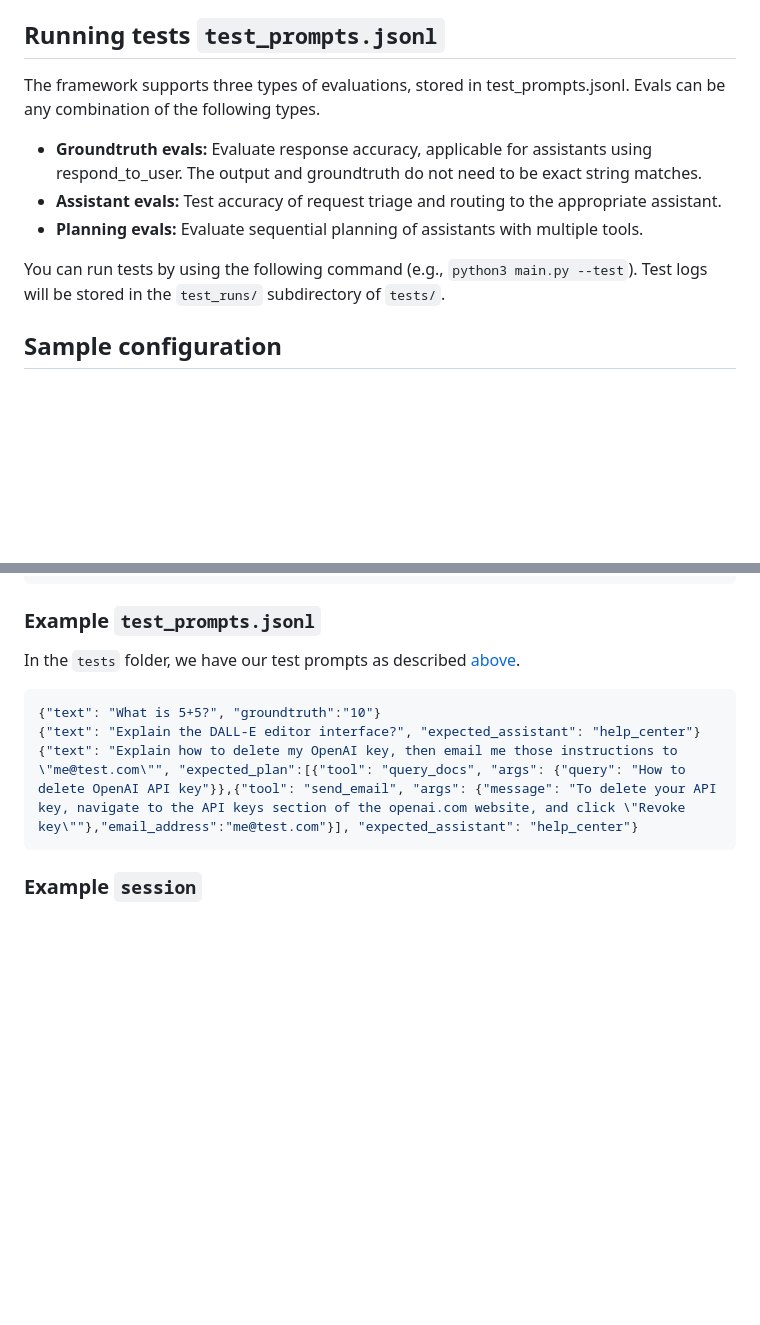
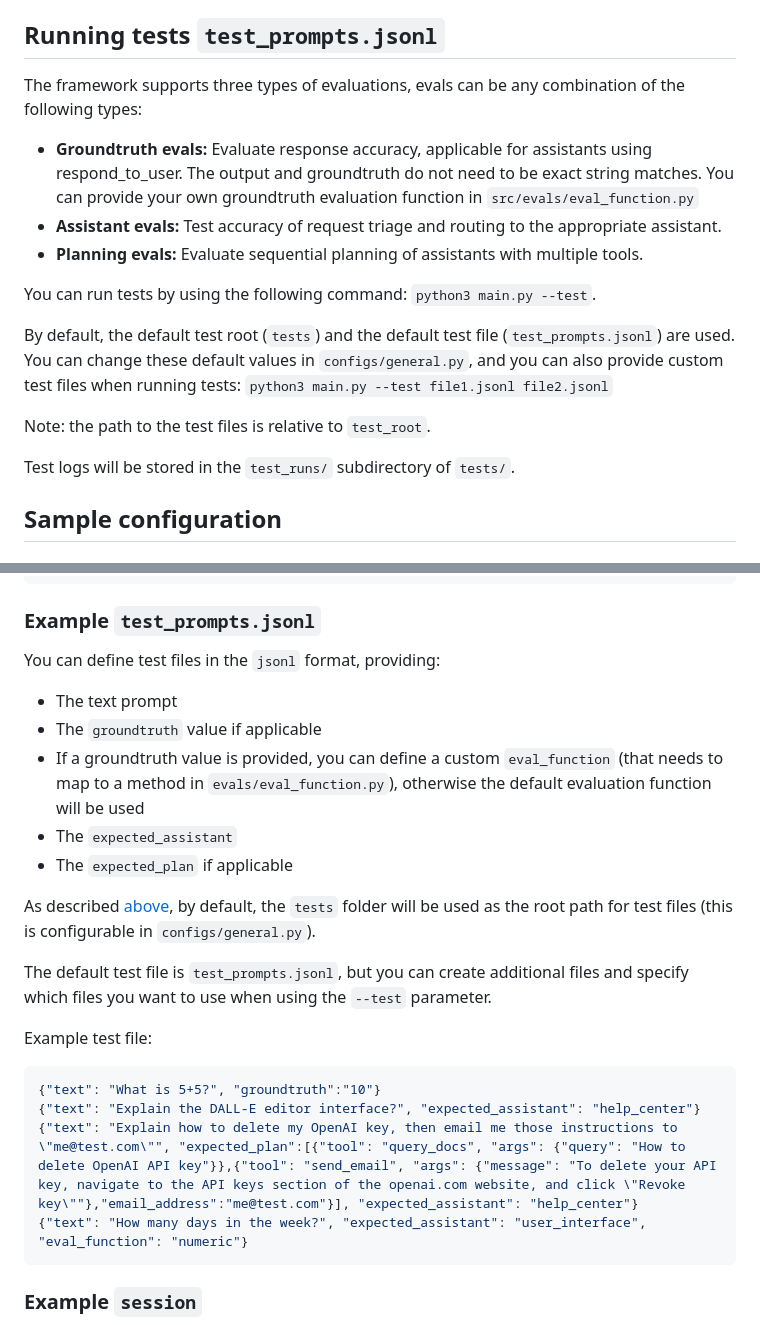
Before and after one commit to openai/swarm, a Markdown page: readme.md, 2 parts joined by grey strips. Drawn GitHub-style; blank space fills up the shorter version.

````diff
--- a/readme.md
+++ b/readme.md
@@ -108,13 +108,20 @@ E.g.: `"Send an email summarizing George Washington's wikipedia page to Jason Sm
 
 ## Running tests `test_prompts.jsonl`
 
-The framework supports three types of evaluations, stored in test_prompts.jsonl. Evals can be any combination of the following types.
+The framework supports three types of evaluations, evals can be any combination of the following types:
 
-- **Groundtruth evals:** Evaluate response accuracy, applicable for assistants using respond_to_user. The output and groundtruth do not need to be exact string matches.
+- **Groundtruth evals:** Evaluate response accuracy, applicable for assistants using respond_to_user. The output and groundtruth do not need to be exact string matches. You can provide your own groundtruth evaluation function in `src/evals/eval_function.py`
 - **Assistant evals:** Test accuracy of request triage and routing to the appropriate assistant.
 - **Planning evals:** Evaluate sequential planning of assistants with multiple tools.
 
-You can run tests by using the following command (e.g., `python3 main.py --test`). Test logs will be stored in the `test_runs/` subdirectory of `tests/`.
+You can run tests by using the following command: `python3 main.py --test`.
+
+By default, the default test root (`tests`) and the default test file (`test_prompts.jsonl`) are used.
+You can change these default values in `configs/general.py`, and you can also provide custom test files when running tests: `python3 main.py --test file1.jsonl file2.jsonl`
+
+Note: the path to the test files is relative to `test_root`.
+
+Test logs will be stored in the `test_runs/` subdirectory of `tests/`.
 
 ## Sample configuration
 
@@ -191,12 +198,25 @@ In the `swarm_tasks.json`, we define tasks in a JSON format, with the descriptio
 
 ### Example `test_prompts.jsonl`
 
-In the `tests` folder, we have our test prompts as described [above](#running-tests-test_promptsjsonl).
+You can define test files in the `jsonl` format, providing:
+
+- The text prompt
+- The `groundtruth` value if applicable
+- If a groundtruth value is provided, you can define a custom `eval_function` (that needs to map to a method in `evals/eval_function.py`), otherwise the default evaluation function will be used
+- The `expected_assistant`
+- The `expected_plan` if applicable
+
+As described [above](#running-tests-test_promptsjsonl), by default, the `tests` folder will be used as the root path for test files (this is configurable in `configs/general.py`).
+
+The default test file is `test_prompts.jsonl`, but you can create additional files and specify which files you want to use when using the `--test` parameter.
+
+Example test file:
 
 ```json
 {"text": "What is 5+5?", "groundtruth":"10"}
 {"text": "Explain the DALL-E editor interface?", "expected_assistant": "help_center"}
 {"text": "Explain how to delete my OpenAI key, then email me those instructions to \"me@test.com\"", "expected_plan":[{"tool": "query_docs", "args": {"query": "How to delete OpenAI API key"}},{"tool": "send_email", "args": {"message": "To delete your API key, navigate to the API keys section of the openai.com website, and click \"Revoke key\""},"email_address":"me@test.com"}], "expected_assistant": "help_center"}
+{"text": "How many days in the week?", "expected_assistant": "user_interface", "eval_function": "numeric"}
 ```
 
 ### Example `session`
````
